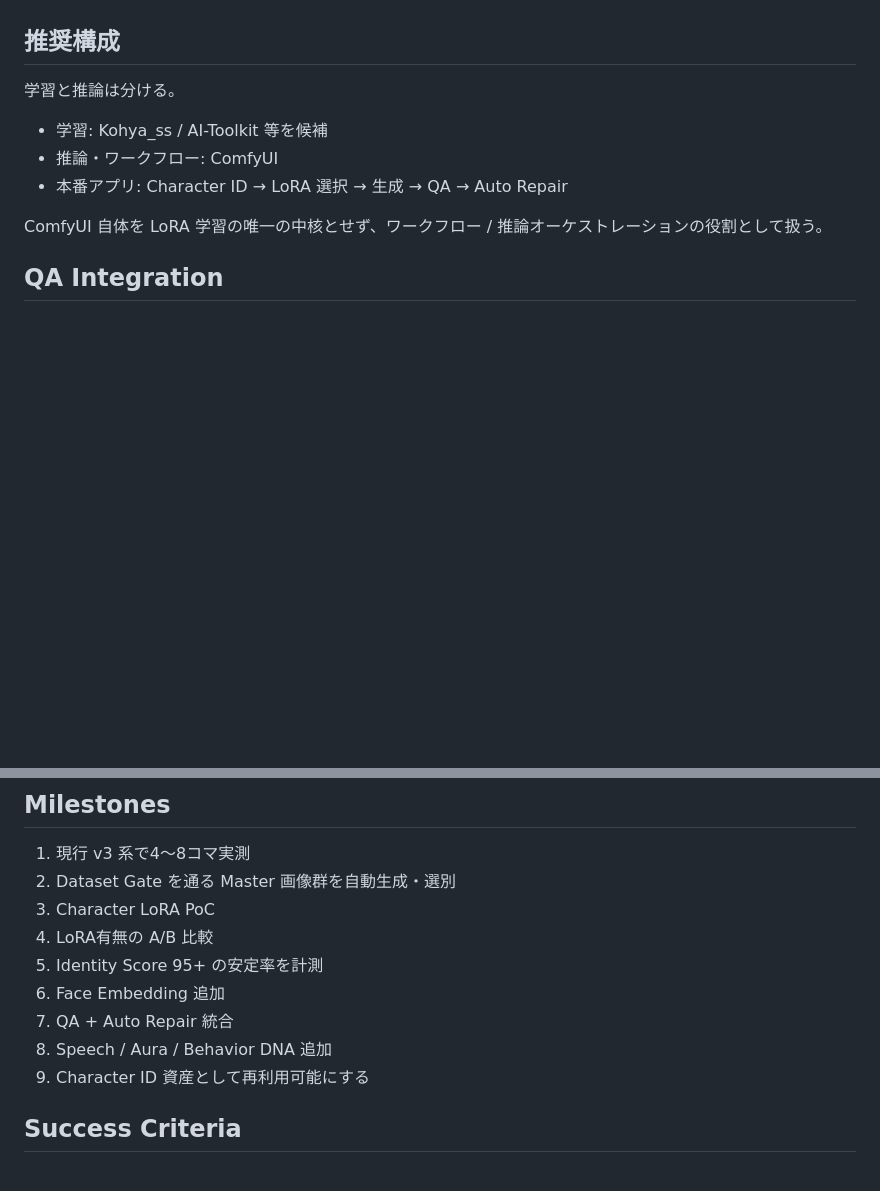
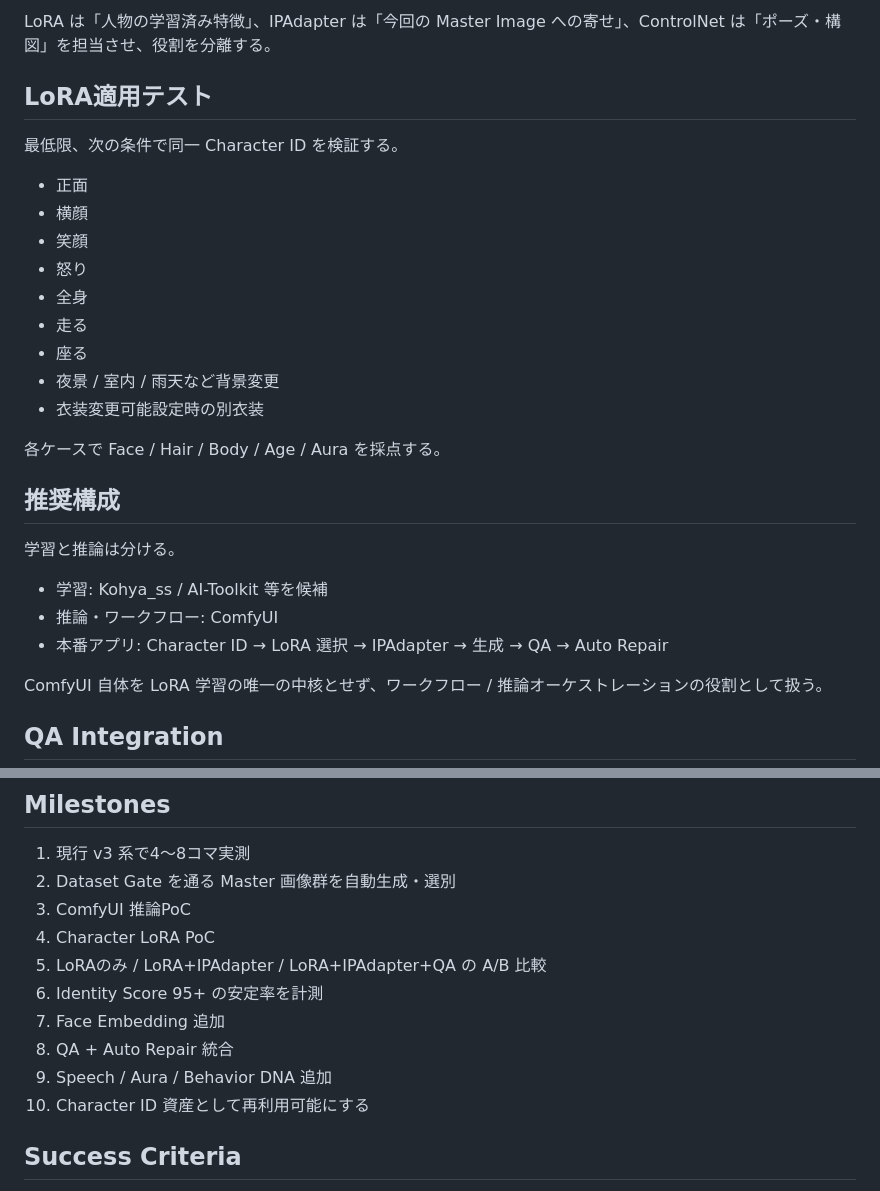
Before and after one commit to skwkota0821-maker/sk-labs-lp, a Markdown page: docs/manga-character-lora-roadmap.md, 2 parts joined by grey strips. Rendered like a GitHub page; blank space fills up the shorter version.

```diff
--- a/docs/manga-character-lora-roadmap.md
+++ b/docs/manga-character-lora-roadmap.md
@@ -110,10 +179,28 @@ Creator Studio の Character ID を、単なる参照画像ではなく再利用
+LoRA は「人物の学習済み特徴」、IPAdapter は「今回の Master Image への寄せ」、ControlNet は「ポーズ・構図」を担当させ、役割を分離する。
+
+## LoRA適用テスト
+
+最低限、次の条件で同一 Character ID を検証する。
+
+- 正面
+- 横顔
+- 笑顔
+- 怒り
+- 全身
+- 走る
+- 座る
+- 夜景 / 室内 / 雨天など背景変更
+- 衣装変更可能設定時の別衣装
+
+各ケースで Face / Hair / Body / Age / Aura を採点する。
+
 ## 推奨構成
 
 学習と推論は分ける。
 
 - 学習: Kohya_ss / AI-Toolkit 等を候補
 - 推論・ワークフロー: ComfyUI
-- 本番アプリ: Character ID → LoRA 選択 → 生成 → QA → Auto Repair
+- 本番アプリ: Character ID → LoRA 選択 → IPAdapter → 生成 → QA → Auto Repair
 
 ComfyUI 自体を LoRA 学習の唯一の中核とせず、ワークフロー / 推論オーケストレーションの役割として扱う。
 
@@ -134,13 +221,14 @@ LoRA を「合格保証」ではなく「初回生成の成功率を上げる層
 
 1. 現行 v3 系で4〜8コマ実測
 2. Dataset Gate を通る Master 画像群を自動生成・選別
-3. Character LoRA PoC
-4. LoRA有無の A/B 比較
-5. Identity Score 95+ の安定率を計測
-6. Face Embedding 追加
-7. QA + Auto Repair 統合
-8. Speech / Aura / Behavior DNA 追加
-9. Character ID 資産として再利用可能にする
+3. ComfyUI 推論PoC
+4. Character LoRA PoC
+5. LoRAのみ / LoRA+IPAdapter / LoRA+IPAdapter+QA の A/B 比較
+6. Identity Score 95+ の安定率を計測
+7. Face Embedding 追加
+8. QA + Auto Repair 統合
+9. Speech / Aura / Behavior DNA 追加
+10. Character ID 資産として再利用可能にする
 
 ## Success Criteria
 
```
Also changed, not shown: other parts of docs/manga-character-lora-roadmap.md (+69 -0 lines).
